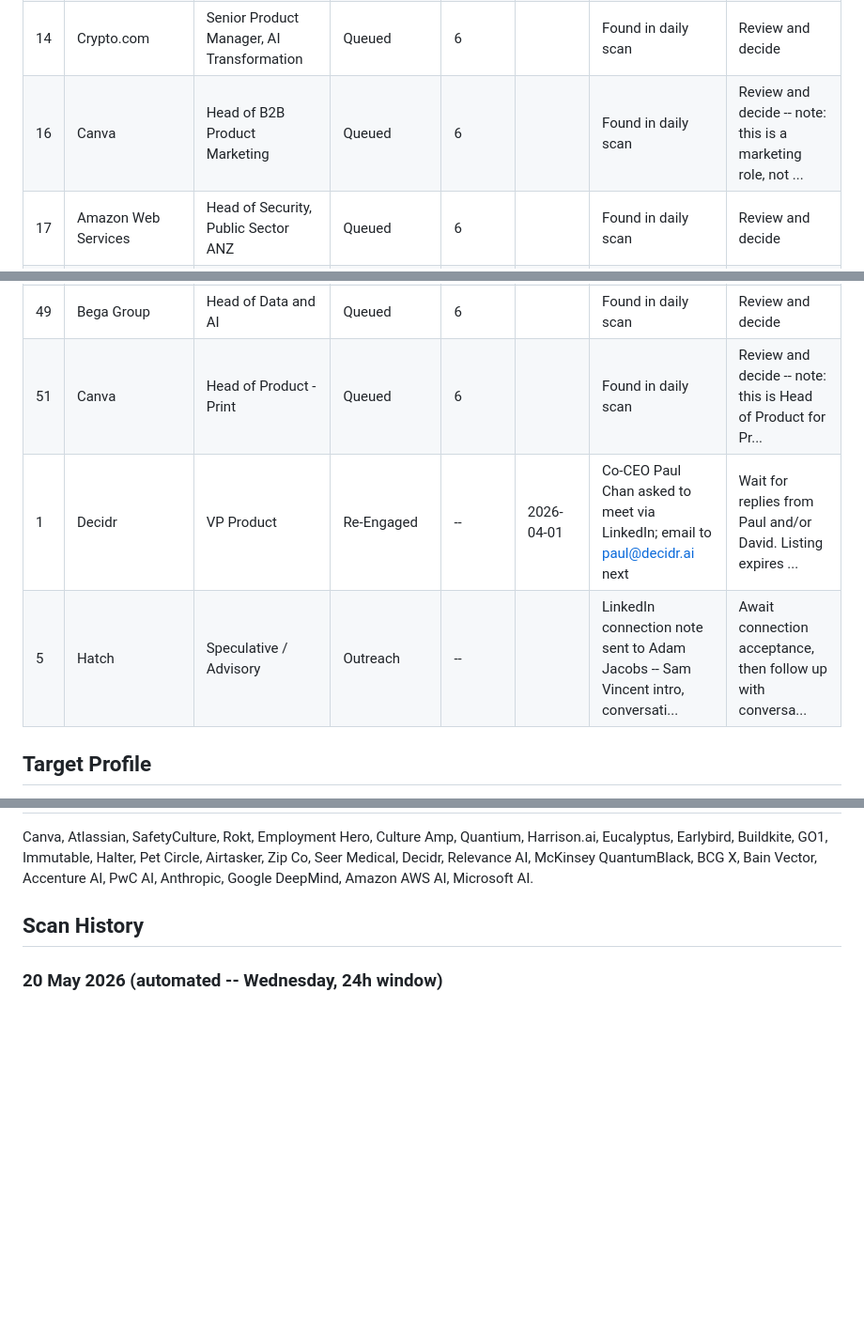
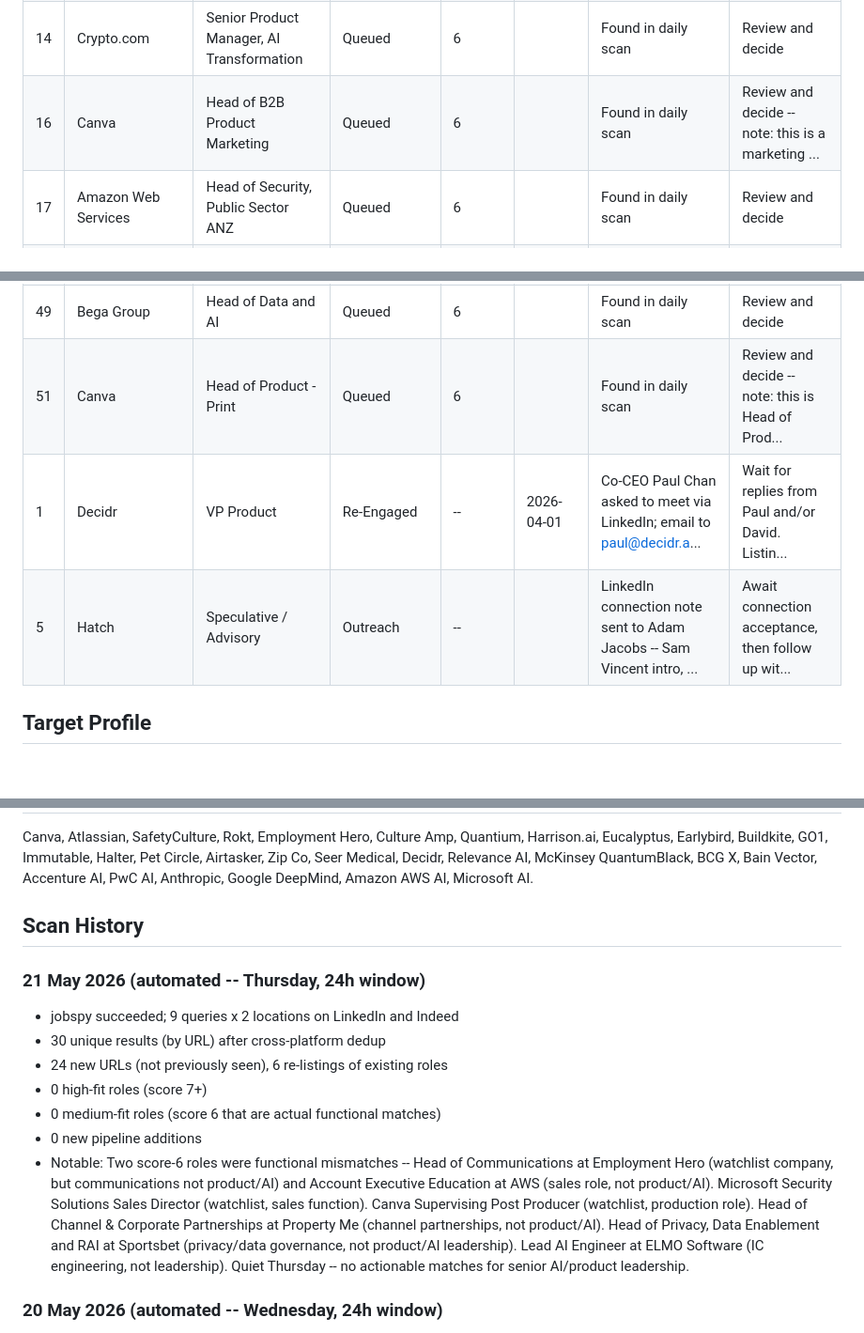
Before and after one commit to yannbc/energyreturn, a Markdown page: job-search-log.md, 3 parts joined by grey strips. Shown at 94% size. Rendered like a GitHub page; blank space fills up the shorter version.

```diff
--- a/job-search-log.md
+++ b/job-search-log.md
@@ -33,7 +31,7 @@ Last updated: 20 May 2026
 | 12 | HotDoc | Chief Technology Officer | Queued | 6 |  | Found in daily scan | Review and decide
 | 13 | Derwent Search (for NIDA) | Chief Technology Officer (NIDA) | Queued | 6 |  | Found in daily scan | Review and decide
 | 14 | Crypto.com | Senior Product Manager, AI Transformation | Queued | 6 |  | Found in daily scan | Review and decide
-| 16 | Canva | Head of B2B Product Marketing | Queued | 6 |  | Found in daily scan | Review and decide -- note: this is a marketing role, not ...
+| 16 | Canva | Head of B2B Product Marketing | Queued | 6 |  | Found in daily scan | Review and decide -- note: this is a marketing ...
 | 17 | Amazon Web Services | Head of Security, Public Sector ANZ | Queued | 6 |  | Found in daily scan | Review and decide
 | 18 | The Nudge Group | Databricks Tech Lead - AI Consulting Business | Queued | 6 |  | Found in daily scan | Review and decide
 | 19 | LemmeRecruit (client undisclosed) | Director of Data Science & AI | Queued | 6 |  | Found in daily scan | Review and decide
@@ -51,9 +49,9 @@ Last updated: 20 May 2026
 | 46 | Genesys | Senior Director, Global Professional Services Operations & Strategy | Queued | 6 |  | Found in daily scan | Review and decide
 | 47 | nbn Australia | General Manager AI Value and Delivery | Queued | 6 |  | Found in daily scan | Review and decide
 | 49 | Bega Group | Head of Data and AI | Queued | 6 |  | Found in daily scan | Review and decide
-| 51 | Canva | Head of Product - Print | Queued | 6 |  | Found in daily scan | Review and decide -- note: this is Head of Product for Pr...
-| 1 | Decidr | VP Product | Re-Engaged | -- | 2026-04-01 | Co-CEO Paul Chan asked to meet via LinkedIn; email to paul@decidr.ai next | Wait for replies from Paul and/or David. Listing expires ... | **Likely stale (374 days since Co-CEO Paul Chan asked to meet via LinkedIn; email to paul@d...) -- chase or close**
-| 5 | Hatch | Speculative / Advisory | Outreach | -- |  | LinkedIn connection note sent to Adam Jacobs -- Sam Vincent intro, conversati... | Await connection acceptance, then follow up with conversa... | **Likely stale (33 days since LinkedIn connection note sent to Adam Jacobs -- Sam Vincent ...) -- chase or close**
+| 51 | Canva | Head of Product - Print | Queued | 6 |  | Found in daily scan | Review and decide -- note: this is Head of Prod...
+| 1 | Decidr | VP Product | Re-Engaged | -- | 2026-04-01 | Co-CEO Paul Chan asked to meet via LinkedIn; email to paul@decidr.a... | Wait for replies from Paul and/or David. Listin... | **Likely stale (375 days since Co-CEO Paul Chan asked to meet via LinkedIn; email to paul@d...) -- chase or close**
+| 5 | Hatch | Speculative / Advisory | Outreach | -- |  | LinkedIn connection note sent to Adam Jacobs -- Sam Vincent intro, ... | Await connection acceptance, then follow up wit... | **Likely stale (34 days since LinkedIn connection note sent to Adam Jacobs -- Sam Vincent ...) -- chase or close**
 
 
 ## Target Profile
@@ -70,6 +68,18 @@ Canva, Atlassian, SafetyCulture, Rokt, Employment Hero, Culture Amp, Quantium, H
 
 
 ## Scan History
+
+### 21 May 2026 (automated -- Thursday, 24h window)
+
+- jobspy succeeded; 9 queries x 2 locations on LinkedIn and Indeed
+- 30 unique results (by URL) after cross-platform dedup
+- 24 new URLs (not previously seen), 6 re-listings of existing roles
+- 0 high-fit roles (score 7+)
+- 0 medium-fit roles (score 6 that are actual functional matches)
+- 0 new pipeline additions
+- Notable: Two score-6 roles were functional mismatches -- Head of Communications at Employment Hero (watchlist company, but communications not product/AI) and Account Executive Education at AWS (sales role, not product/AI). Microsoft Security Solutions Sales Director (watchlist, sales function). Canva Supervising Post Producer (watchlist, production role). Head of Channel & Corporate Partnerships at Property Me (channel partnerships, not product/AI). Head of Privacy, Data Enablement and RAI at Sportsbet (privacy/data governance, not product/AI leadership). Lead AI Engineer at ELMO Software (IC engineering, not leadership). Quiet Thursday -- no actionable matches for senior AI/product leadership.
+
+
 
 ### 20 May 2026 (automated -- Wednesday, 24h window)
 
```
Also changed, not shown: other parts of job-search-log.md (+9 -11 lines).
